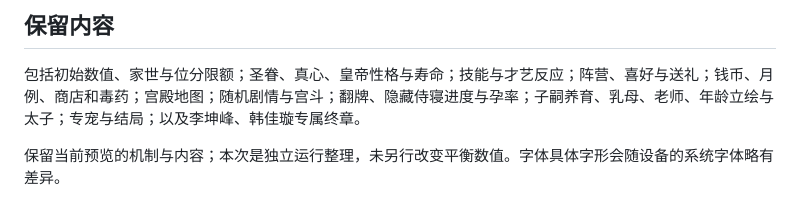
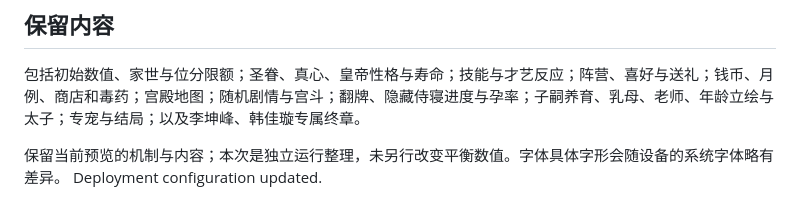
Before and after one commit to mocixuannnn-cmyk/gongwei1, a Markdown page: gong-wei-jiang-lin-standalone/palace-game/README.md, the part around the change. Rendered like a GitHub page.

```diff
--- a/gong-wei-jiang-lin-standalone/palace-game/README.md
+++ b/gong-wei-jiang-lin-standalone/palace-game/README.md
@@ -141,3 +141,4 @@ palace-game/
 包括初始数值、家世与位分限额；圣眷、真心、皇帝性格与寿命；技能与才艺反应；阵营、喜好与送礼；钱币、月例、商店和毒药；宫殿地图；随机剧情与宫斗；翻牌、隐藏侍寝进度与孕率；子嗣养育、乳母、老师、年龄立绘与太子；专宠与结局；以及李坤峰、韩佳璇专属终章。
 
 保留当前预览的机制与内容；本次是独立运行整理，未另行改变平衡数值。字体具体字形会随设备的系统字体略有差异。
+Deployment configuration updated.
```
